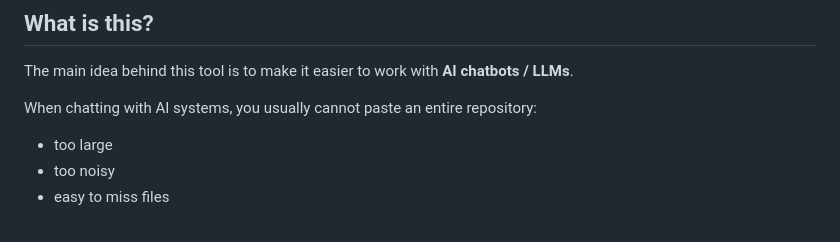
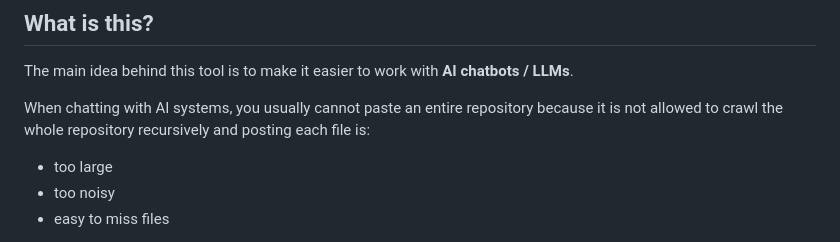
Before and after one commit to florianibach/github-repo-raw-urls-ui, a Markdown page: README.md, the part around the change. GitHub-like rendering.

```diff
--- a/README.md
+++ b/README.md
@@ -18,7 +18,7 @@ Thank you for your support!
 
 The main idea behind this tool is to make it easier to work with **AI chatbots / LLMs**.
 
-When chatting with AI systems, you usually cannot paste an entire repository:
+When chatting with AI systems, you usually cannot paste an entire repository because it is not allowed to crawl the whole repository recursively and posting each file is:
 - too large
 - too noisy
 - easy to miss files
```
